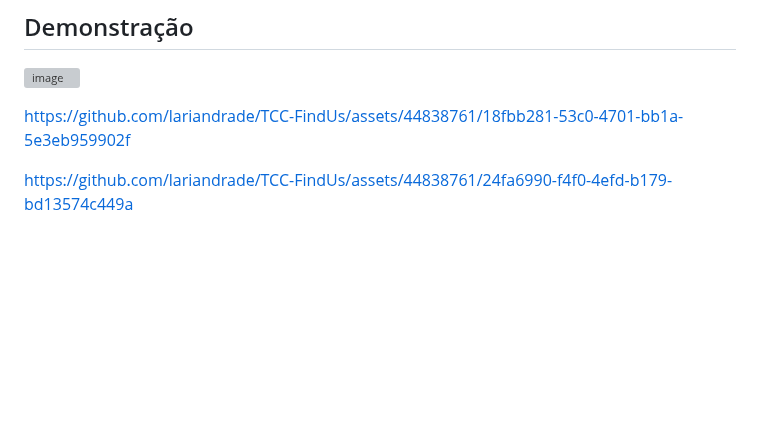
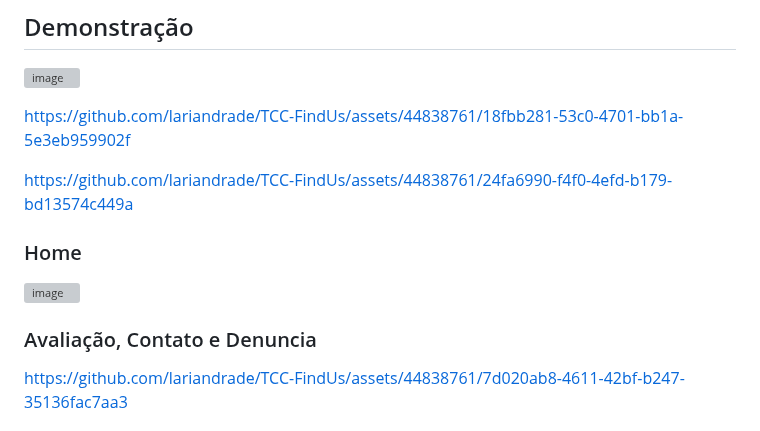
Before and after one commit to lariandrade/TCC-FindUs, a Markdown page: README.md, the part around one of its changes. Rendered like a GitHub page; blank space fills up the shorter version; grey boxes are pictures that could not be loaded.

```diff
--- a/README.md
+++ b/README.md
@@ -42,6 +42,12 @@ https://github.com/lariandrade/TCC-FindUs/assets/44838761/18fbb281-53c0-4701-bb1
 
 https://github.com/lariandrade/TCC-FindUs/assets/44838761/24fa6990-f4f0-4efd-b179-bd13574c449a
 
+### Home
+![image](https://github.com/lariandrade/TCC-FindUs/assets/44838761/14b0d21d-2538-4552-b4bf-72e5358bef4f)
+
+### Avaliação, Contato e Denuncia
+
+https://github.com/lariandrade/TCC-FindUs/assets/44838761/7d020ab8-4611-42bf-b247-35136fac7aa3
 
 
 
```
Also changed, not shown: other parts of README.md (+0 -15 lines).
